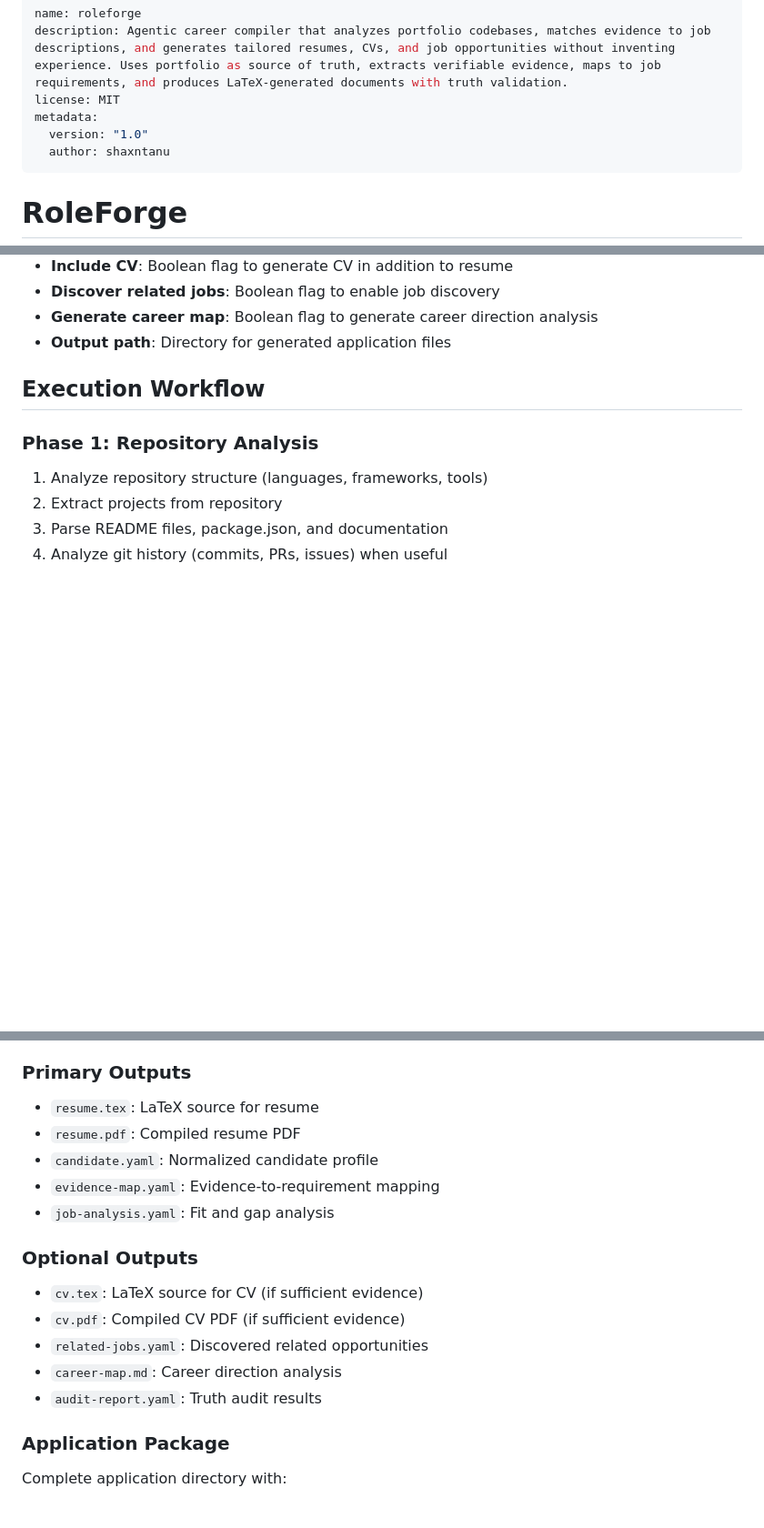
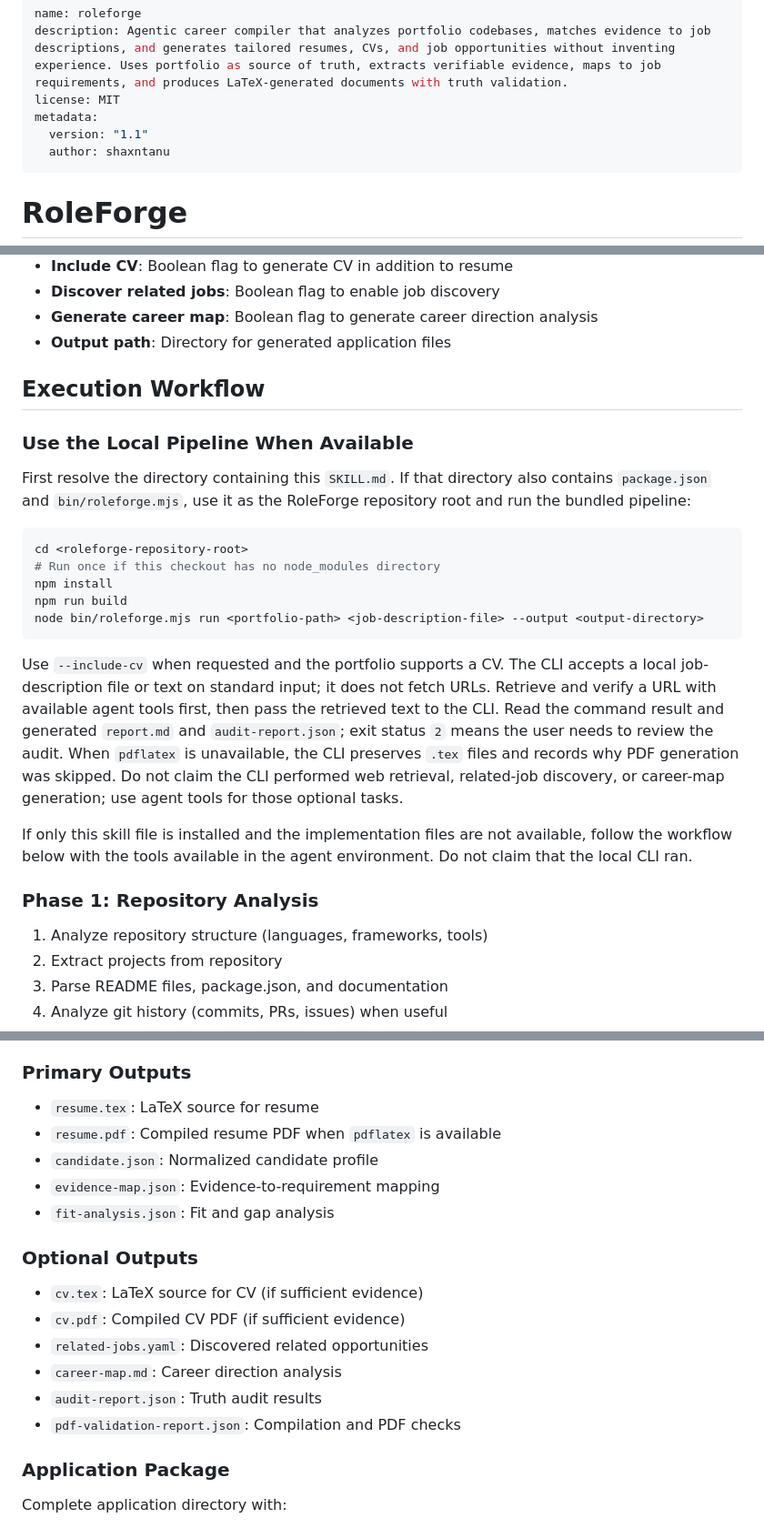
Before and after one commit to shaxntanu/roleforge, a Markdown page: SKILL.md, 3 parts joined by grey strips. Shown at 91% size. GitHub-like rendering; blank space fills up the shorter version.

````diff
--- a/SKILL.md
+++ b/SKILL.md
@@ -3,7 +3,7 @@ name: roleforge
 description: Agentic career compiler that analyzes portfolio codebases, matches evidence to job descriptions, and generates tailored resumes, CVs, and job opportunities without inventing experience. Uses portfolio as source of truth, extracts verifiable evidence, maps to job requirements, and produces LaTeX-generated documents with truth validation.
 license: MIT
 metadata:
-  version: "1.0"
+  version: "1.1"
   author: shaxntanu
 ---
 
@@ -45,6 +45,22 @@ Activate RoleForge when the user requests any of the following:
 
 ## Execution Workflow
 
+### Use the Local Pipeline When Available
+
+First resolve the directory containing this `SKILL.md`. If that directory also contains `package.json` and `bin/roleforge.mjs`, use it as the RoleForge repository root and run the bundled pipeline:
+
+```bash
+cd <roleforge-repository-root>
+# Run once if this checkout has no node_modules directory
+npm install
+npm run build
+node bin/roleforge.mjs run <portfolio-path> <job-description-file> --output <output-directory>
+```
+
+Use `--include-cv` when requested and the portfolio supports a CV. The CLI accepts a local job-description file or text on standard input; it does not fetch URLs. Retrieve and verify a URL with available agent tools first, then pass the retrieved text to the CLI. Read the command result and generated `report.md` and `audit-report.json`; exit status `2` means the user needs to review the audit. When `pdflatex` is unavailable, the CLI preserves `.tex` files and records why PDF generation was skipped. Do not claim the CLI performed web retrieval, related-job discovery, or career-map generation; use agent tools for those optional tasks.
+
+If only this skill file is installed and the implementation files are not available, follow the workflow below with the tools available in the agent environment. Do not claim that the local CLI ran.
+
 ### Phase 1: Repository Analysis
 1. Analyze repository structure (languages, frameworks, tools)
 2. Extract projects from repository
@@ -412,17 +429,18 @@ On validation failure:
 
 ### Primary Outputs
 - `resume.tex`: LaTeX source for resume
-- `resume.pdf`: Compiled resume PDF
-- `candidate.yaml`: Normalized candidate profile
-- `evidence-map.yaml`: Evidence-to-requirement mapping
-- `job-analysis.yaml`: Fit and gap analysis
+- `resume.pdf`: Compiled resume PDF when `pdflatex` is available
+- `candidate.json`: Normalized candidate profile
+- `evidence-map.json`: Evidence-to-requirement mapping
+- `fit-analysis.json`: Fit and gap analysis
 
 ### Optional Outputs
 - `cv.tex`: LaTeX source for CV (if sufficient evidence)
 - `cv.pdf`: Compiled CV PDF (if sufficient evidence)
 - `related-jobs.yaml`: Discovered related opportunities
 - `career-map.md`: Career direction analysis
-- `audit-report.yaml`: Truth audit results
+- `audit-report.json`: Truth audit results
+- `pdf-validation-report.json`: Compilation and PDF checks
 
 ### Application Package
 Complete application directory with:
````
Also changed, not shown: other parts of SKILL.md (+25 -24 lines).
